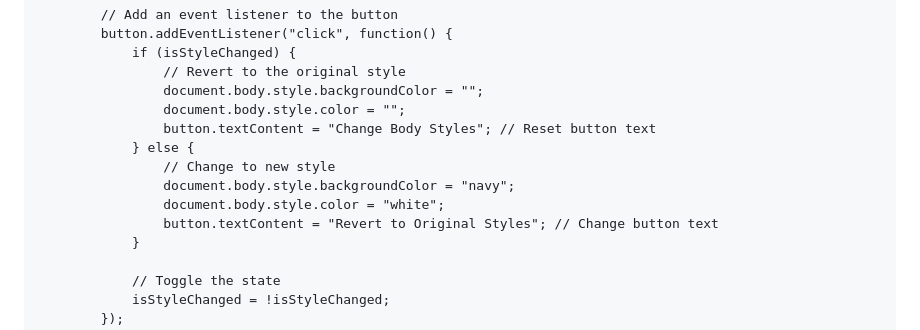
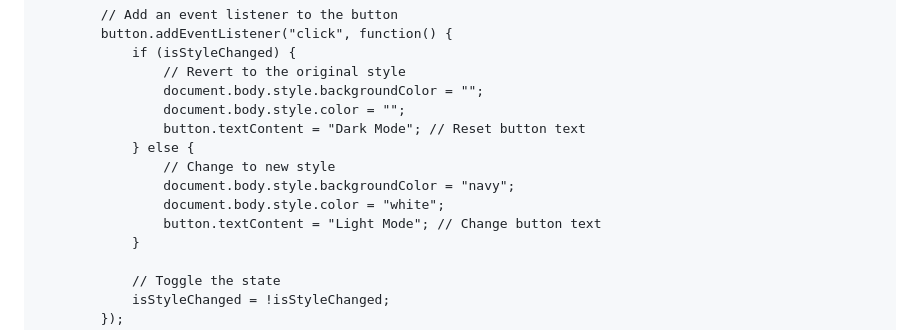
Before and after one commit to ucheblessed28/js-course, a Markdown page: 06 - objects-and-DOM-manipulation.md, the part around the change. Rendered like a GitHub page.

```diff
--- a/06 - objects-and-DOM-manipulation.md
+++ b/06 - objects-and-DOM-manipulation.md
@@ -406,12 +406,12 @@ This is a great way to interact with the visual properties of elements on your w
                 // Revert to the original style
                 document.body.style.backgroundColor = "";
                 document.body.style.color = "";
-                button.textContent = "Change Body Styles"; // Reset button text
+                button.textContent = "Dark Mode"; // Reset button text
             } else {
                 // Change to new style
                 document.body.style.backgroundColor = "navy";
                 document.body.style.color = "white";
-                button.textContent = "Revert to Original Styles"; // Change button text
+                button.textContent = "Light Mode"; // Change button text
             }
 
             // Toggle the state
```
